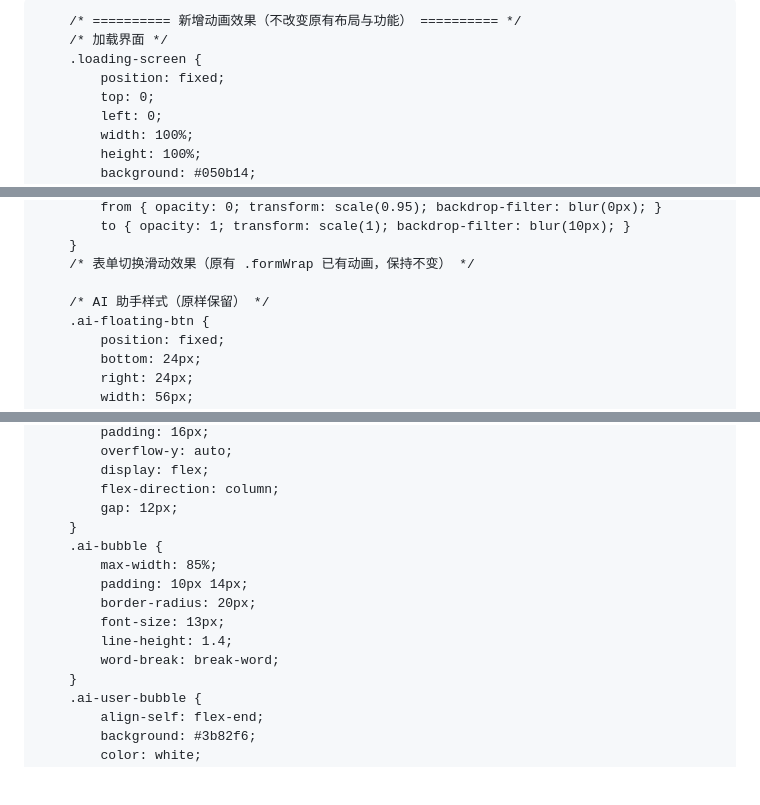
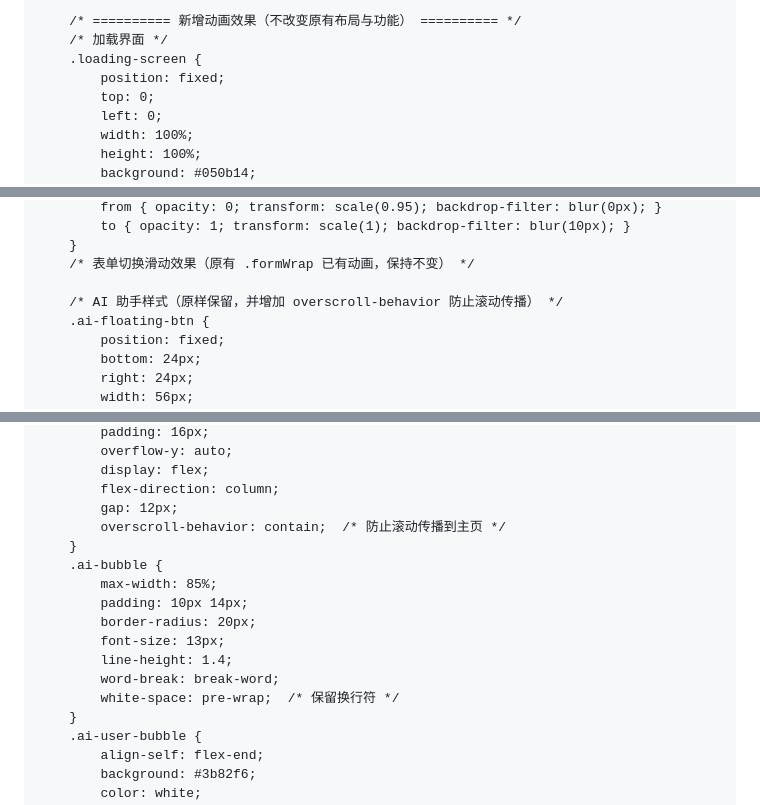
Before and after one commit to ag6428570-sketch/Harma-Studio, a Markdown page: README.md, 3 parts joined by grey strips. Rendered like a GitHub page; blank space fills up the shorter version.

Commit message:
Enhance AI assistant styles and functionality
Added overscroll-behavior to prevent scroll propagation and updated AI assistant comments.

```diff
--- a/README.md
+++ b/README.md
@@ -71,16 +71,19 @@
             transform: translateX(6px);
         }
         .history-scroll::-webkit-scrollbar,
-        .achievement-scroll::-webkit-scrollbar {
+        .achievement-scroll::-webkit-scrollbar,
+        .ai-message-area::-webkit-scrollbar {
             width: 4px;
         }
         .history-scroll::-webkit-scrollbar-track,
-        .achievement-scroll::-webkit-scrollbar-track {
+        .achievement-scroll::-webkit-scrollbar-track,
+        .ai-message-area::-webkit-scrollbar-track {
             background: #1e293b;
             border-radius: 10px;
         }
         .history-scroll::-webkit-scrollbar-thumb,
-        .achievement-scroll::-webkit-scrollbar-thumb {
+        .achievement-scroll::-webkit-scrollbar-thumb,
+        .ai-message-area::-webkit-scrollbar-thumb {
             background: #3b82f6;
             border-radius: 10px;
         }
@@ -346,7 +349,7 @@
         }
         /* 表单切换滑动效果（原有 .formWrap 已有动画，保持不变） */
 
-        /* AI 助手样式（原样保留） */
+        /* AI 助手样式（原样保留，并增加 overscroll-behavior 防止滚动传播） */
         .ai-floating-btn {
             position: fixed;
             bottom: 24px;
@@ -397,6 +400,7 @@
             display: flex;
             flex-direction: column;
             gap: 12px;
+            overscroll-behavior: contain;  /* 防止滚动传播到主页 */
         }
         .ai-bubble {
             max-width: 85%;
@@ -405,6 +409,7 @@
             font-size: 13px;
             line-height: 1.4;
             word-break: break-word;
+            white-space: pre-wrap;  /* 保留换行符 */
         }
         .ai-user-bubble {
             align-self: flex-end;
```
Also changed, not shown: other parts of README.md (+8 -4 lines).
